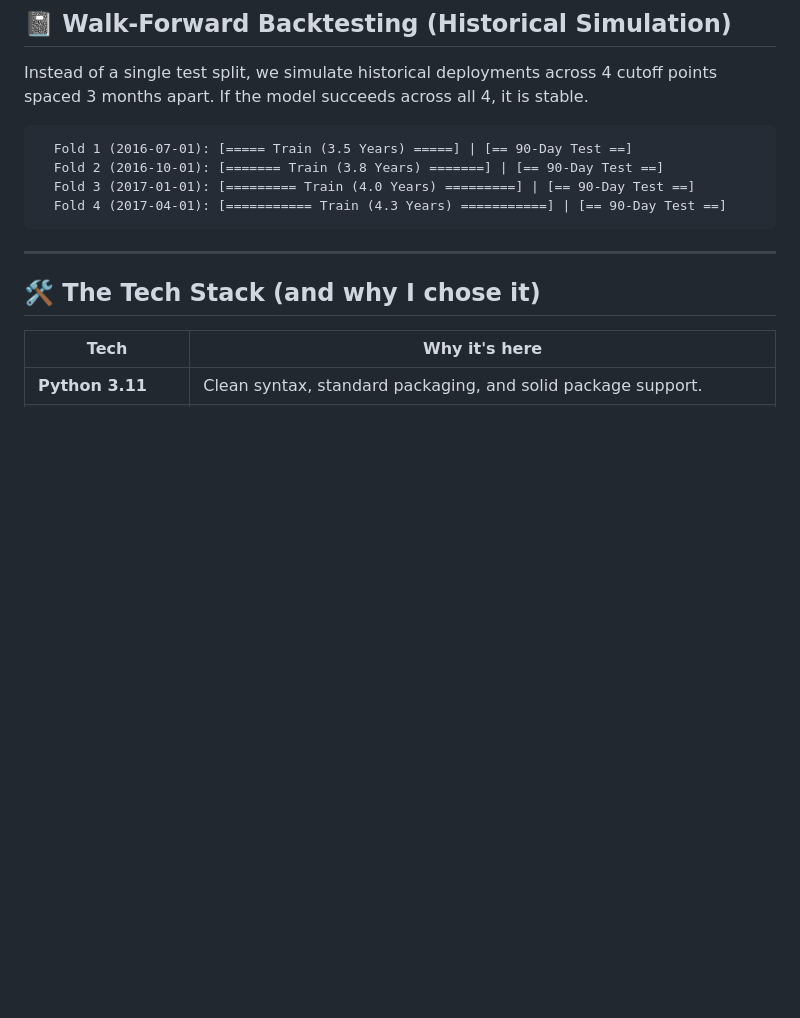
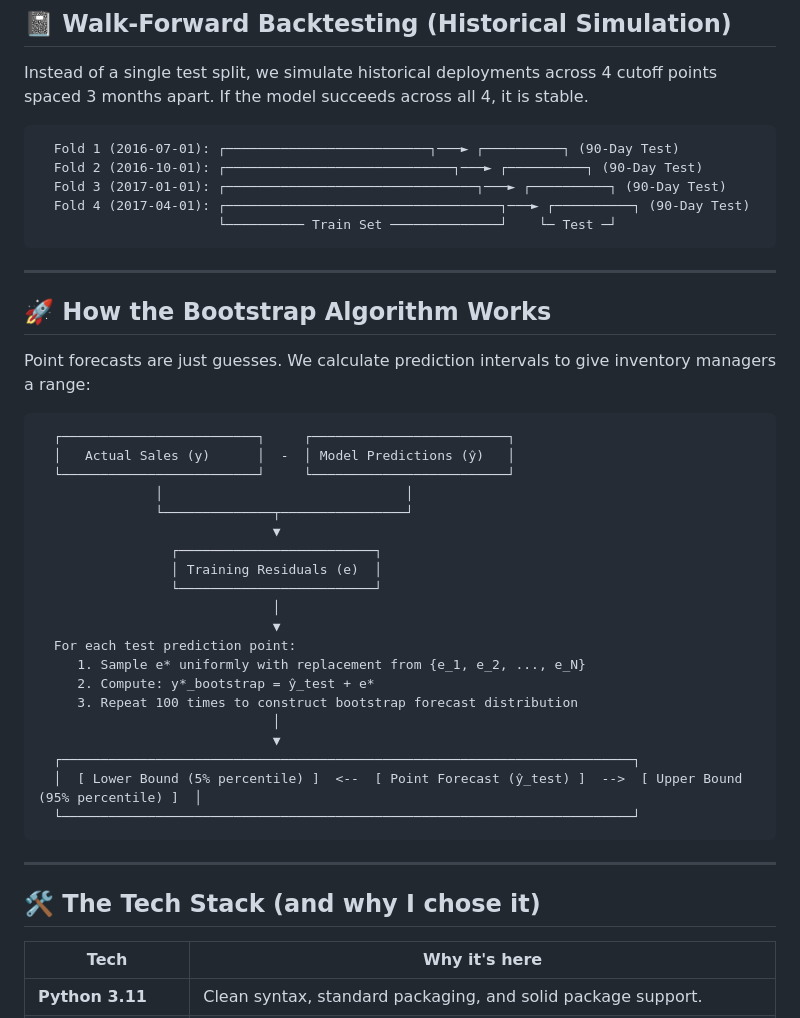
Before and after one commit to PiyushTiwari2051/Demand-oracle, a Markdown page: README.md, the part around one of its changes. GitHub-like rendering; blank space fills up the shorter version.

Commit message:
polish diagram aesthetics and clean up text

````diff
--- a/README.md
+++ b/README.md
@@ -145,10 +151,40 @@ This brought the execution time down to **0.23 seconds**. That is a **900x speed
 Instead of a single test split, we simulate historical deployments across 4 cutoff points spaced 3 months apart. If the model succeeds across all 4, it is stable.
 
 ```text
-  Fold 1 (2016-07-01): [===== Train (3.5 Years) =====] | [== 90-Day Test ==]
-  Fold 2 (2016-10-01): [======= Train (3.8 Years) =======] | [== 90-Day Test ==]
-  Fold 3 (2017-01-01): [========= Train (4.0 Years) =========] | [== 90-Day Test ==]
-  Fold 4 (2017-04-01): [=========== Train (4.3 Years) ===========] | [== 90-Day Test ==]
+  Fold 1 (2016-07-01): ┌──────────────────────────┐───► ┌──────────┐ (90-Day Test)
+  Fold 2 (2016-10-01): ┌─────────────────────────────┐───► ┌──────────┐ (90-Day Test)
+  Fold 3 (2017-01-01): ┌────────────────────────────────┐───► ┌──────────┐ (90-Day Test)
+  Fold 4 (2017-04-01): ┌───────────────────────────────────┐───► ┌──────────┐ (90-Day Test)
+                       └────────── Train Set ──────────────┘    └─ Test ─┘
+```
+
+---
+
+## 🚀 How the Bootstrap Algorithm Works
+
+Point forecasts are just guesses. We calculate prediction intervals to give inventory managers a range:
+
+```text
+  ┌─────────────────────────┐     ┌─────────────────────────┐
+  │   Actual Sales (y)      │  -  │ Model Predictions (ŷ)   │
+  └─────────────────────────┘     └─────────────────────────┘
+               │                               │
+               └──────────────┬────────────────┘
+                              ▼
+                 ┌─────────────────────────┐
+                 │ Training Residuals (e)  │
+                 └─────────────────────────┘
+                              │
+                              ▼
+  For each test prediction point:
+     1. Sample e* uniformly with replacement from {e_1, e_2, ..., e_N}
+     2. Compute: y*_bootstrap = ŷ_test + e*
+     3. Repeat 100 times to construct bootstrap forecast distribution
+                              │
+                              ▼
+  ┌─────────────────────────────────────────────────────────────────────────┐
+  │  [ Lower Bound (5% percentile) ]  <--  [ Point Forecast (ŷ_test) ]  -->  [ Upper Bound (95% percentile) ]  │
+  └─────────────────────────────────────────────────────────────────────────┘
 ```
 
 ---
````
Also changed, not shown: other parts of README.md (+50 -44 lines).
